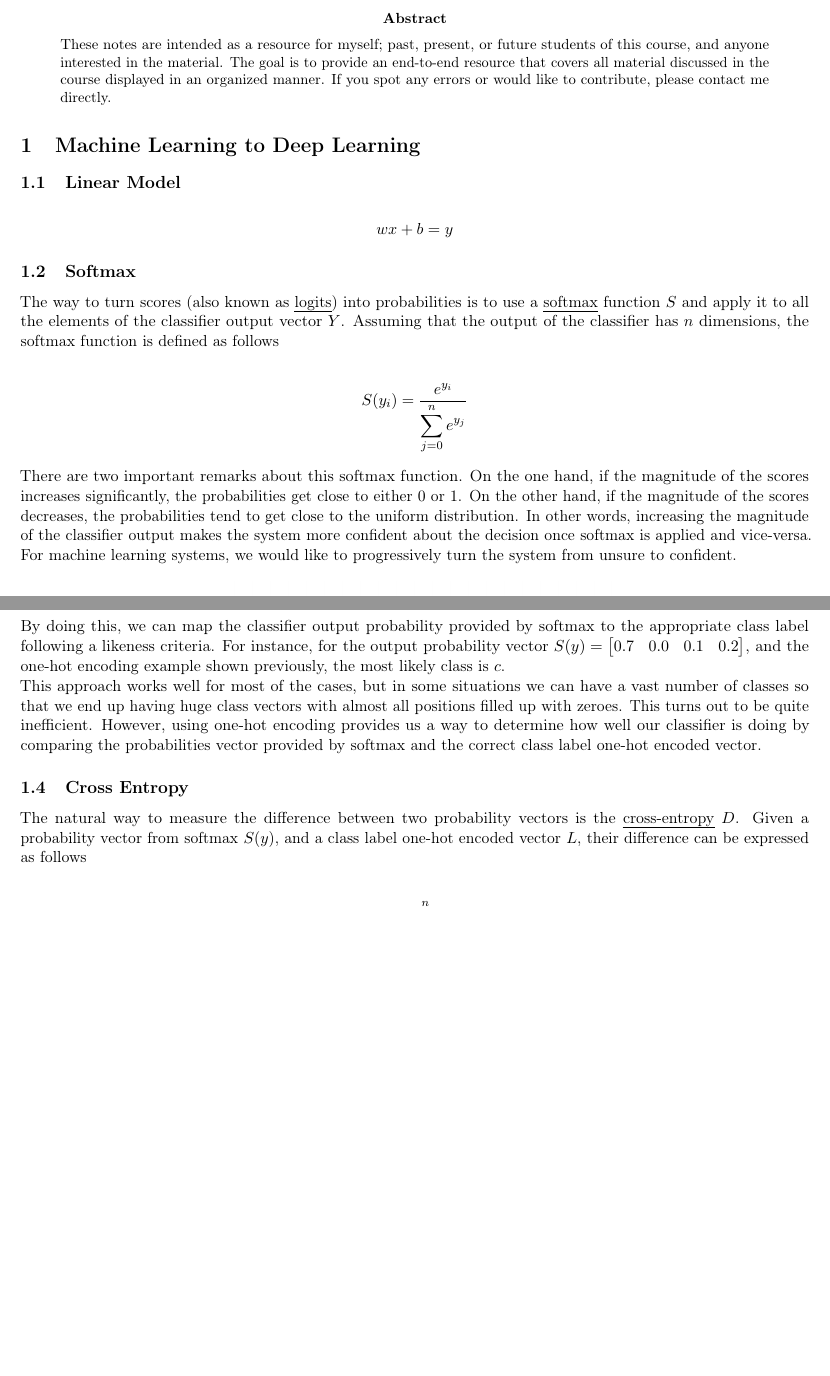
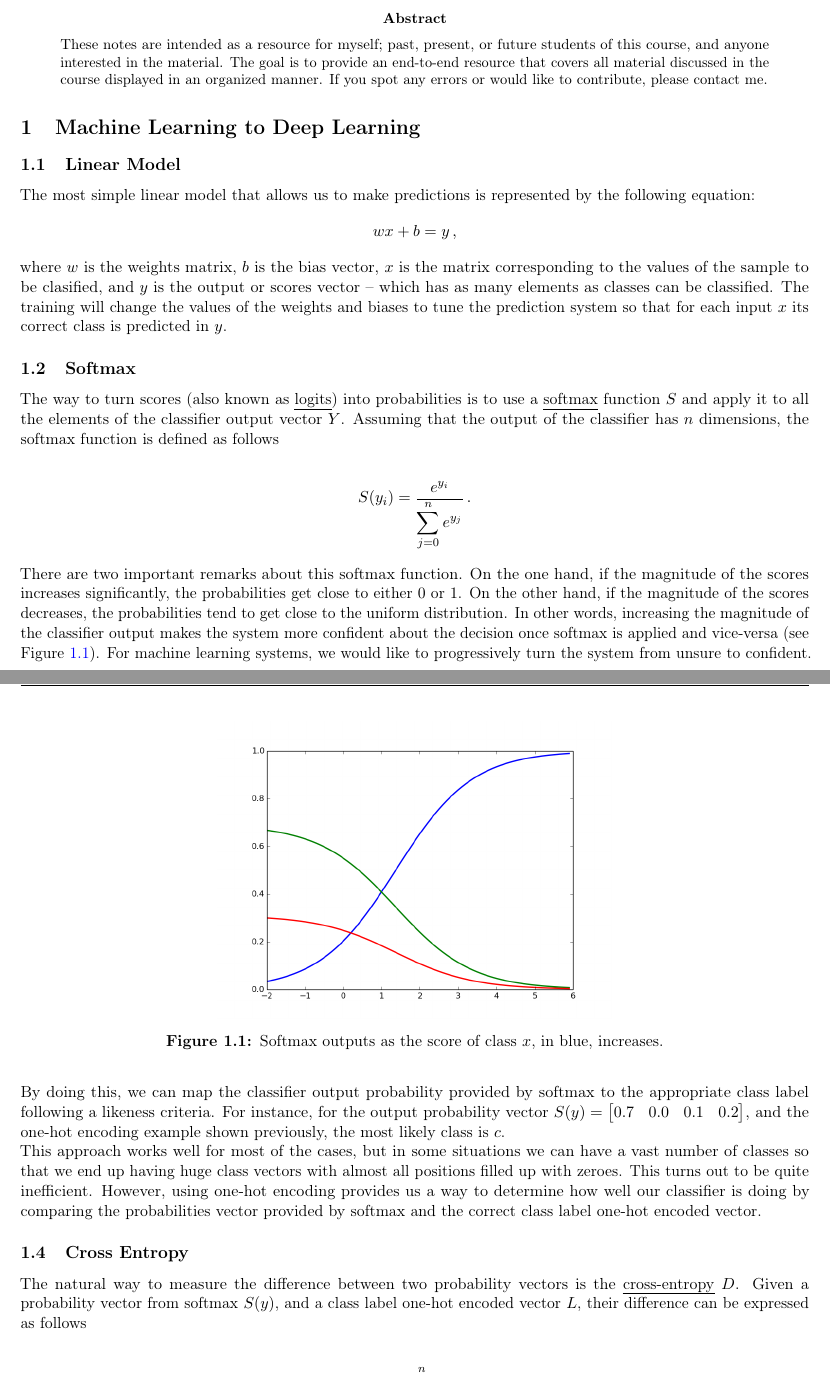
Before and after one commit to Blitzman/udacity-730, a LaTeX document (coursenotes.tex): two parts of pages 2 and 3 of 3 before the commit and two parts of pages 2 and 3 of 4 after it, joined at a grey line, cut so that both start at the same text, the shorter picture padded with empty space. Compiled offline with pdfLaTeX.

Commit message:
add L1 linear model and multinomial logistic classification

```diff
--- a/coursenotes.tex
+++ b/coursenotes.tex
@@ -42,30 +42,34 @@
   % Table of Contents and List of Figures
   \tocandfigures
   % Abstract
-  \doabstract{These notes are intended as a resource for myself; past, present, or future students of this course, and anyone interested in the material. The goal is to provide an end-to-end resource that covers all material discussed in the course displayed in an organized manner. If you spot any errors or would like to contribute, please contact me directly.}
+  \doabstract{These notes are intended as a resource for myself; past, present, or future students of this course, and anyone interested in the material. The goal is to provide an end-to-end resource that covers all material discussed in the course displayed in an organized manner. If you spot any errors or would like to contribute, please contact me.}
 
 	\section{Machine Learning to Deep Learning}
 
 	\subsection{Linear Model}
 
+	The most simple linear model that allows us to make predictions is represented by the following equation:
 	\begin{align*}
-		wx + b = y
+		wx + b = y\,,
 	\end{align*}
+
+	where $w$ is the weights matrix, $b$ is the bias vector, $x$ is the matrix corresponding to the values of the sample to be clasified, and $y$ is the output or scores vector -- which has as many elements as classes can be classified. The training will change the values of the weights and biases to tune the prediction system so that for each input $x$ its correct class is predicted in $y$.
 
 	\subsection{Softmax}
 
 	The way to turn scores (also known as \emph{logits}) into probabilities is to use a \emph{softmax} function $S$ and apply it to all the elements of the classifier output vector $Y$. Assuming that the output of the classifier has $n$ dimensions, the softmax function is defined as follows
 
 	\begin{align*}
-		S(y_i) = \displaystyle\frac{e^{y_i}}{\displaystyle\sum_{j=0}^{n}e^{y_j}}
+		S(y_i) = \displaystyle\frac{e^{y_i}}{\displaystyle\sum_{j=0}^{n}e^{y_j}}\,.
 	\end{align*}
 
-	There are two important remarks about this softmax function. On the one hand, if the magnitude of the scores increases significantly, the probabilities get close to either $0$ or $1$. On the other hand, if the magnitude of the scores decreases, the probabilities tend to get close to the uniform distribution. In other words, increasing the magnitude of the classifier output makes the system more confident about the decision once softmax is applied and vice-versa. For machine learning systems, we would like to progressively turn the system from unsure to confident.
+	There are two important remarks about this softmax function. On the one hand, if the magnitude of the scores increases significantly, the probabilities get close to either $0$ or $1$. On the other hand, if the magnitude of the scores decreases, the probabilities tend to get close to the uniform distribution. In other words, increasing the magnitude of the classifier output makes the system more confident about the decision once softmax is applied and vice-versa (see Figure \ref{fig:softmax}). For machine learning systems, we would like to progressively turn the system from unsure to confident.
 
 	\begin{figure}[!hbt]
 		\centering
 		\includegraphics[width=0.5\linewidth]{l1/figures/softmax_output}
-		\caption{}
+		\caption{Softmax outputs as the score of class $x$, in blue, increases.}
+		\label{fig:softmax}
 	\end{figure}
 
 	\subsection{One-Hot Encoding}
@@ -92,7 +96,7 @@ By doing this, we can map the classifier output probability provided by softmax
 	The natural way to measure the difference between two probability vectors is the \emph{cross-entropy} $D$. Given a probability vector from softmax $S(y)$, and a class label one-hot encoded vector $L$, their difference can be expressed as follows
 
 	\begin{align*}
-		D(S, L) = -\displaystyle\sum_{i=0}^{n}L_i \log(S_i)
+		D(S, L) = -\displaystyle\sum_{i=0}^{n}L_i \log(S_i)\,.
 	\end{align*}
 
 	\textbf{Be wary, $D(S, L) \neq D(L, S)$.}
```
Also changed, not shown: coursenotes.tex (2 more changed lines).
